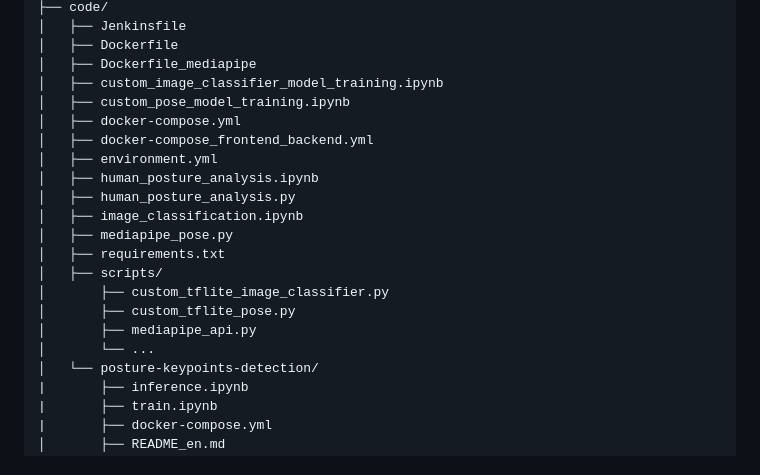
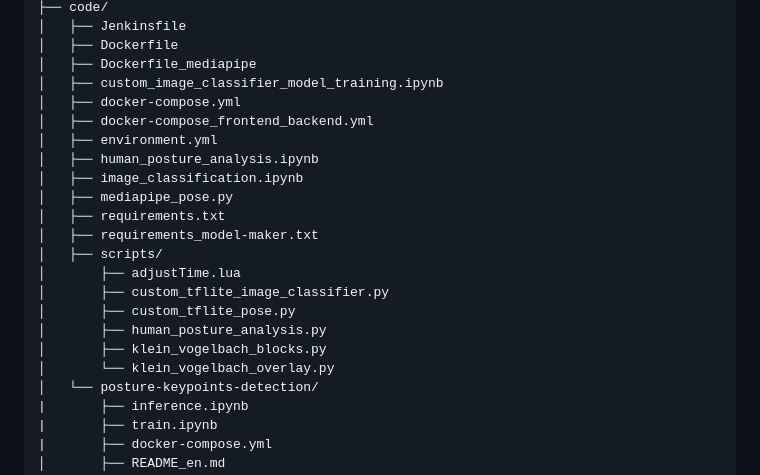
Before and after one commit to DrBenjamin/Dissertation, a Markdown page: README.md, the part around the change. Rendered like a GitHub page.

Commit message:
minor improvements

```diff
--- a/README.md
+++ b/README.md
@@ -21,20 +21,21 @@ It uses a [Kaggle image dataset](https://www.kaggle.com/datasets/melsmm/posture-
 │   ├── Dockerfile
 │   ├── Dockerfile_mediapipe
 │   ├── custom_image_classifier_model_training.ipynb
-│   ├── custom_pose_model_training.ipynb
 │   ├── docker-compose.yml
 │   ├── docker-compose_frontend_backend.yml
 │   ├── environment.yml
 │   ├── human_posture_analysis.ipynb
-│   ├── human_posture_analysis.py
 │   ├── image_classification.ipynb
 │   ├── mediapipe_pose.py
 │   ├── requirements.txt
+│   ├── requirements_model-maker.txt
 │   ├── scripts/
+│       ├── adjustTime.lua
 │       ├── custom_tflite_image_classifier.py
 │       ├── custom_tflite_pose.py
-│       ├── mediapipe_api.py
-│       └── ...
+│       ├── human_posture_analysis.py
+│       ├── klein_vogelbach_blocks.py
+│       └── klein_vogelbach_overlay.py
 │   └── posture-keypoints-detection/
 |       ├── inference.ipynb
 |       ├── train.ipynb
```
